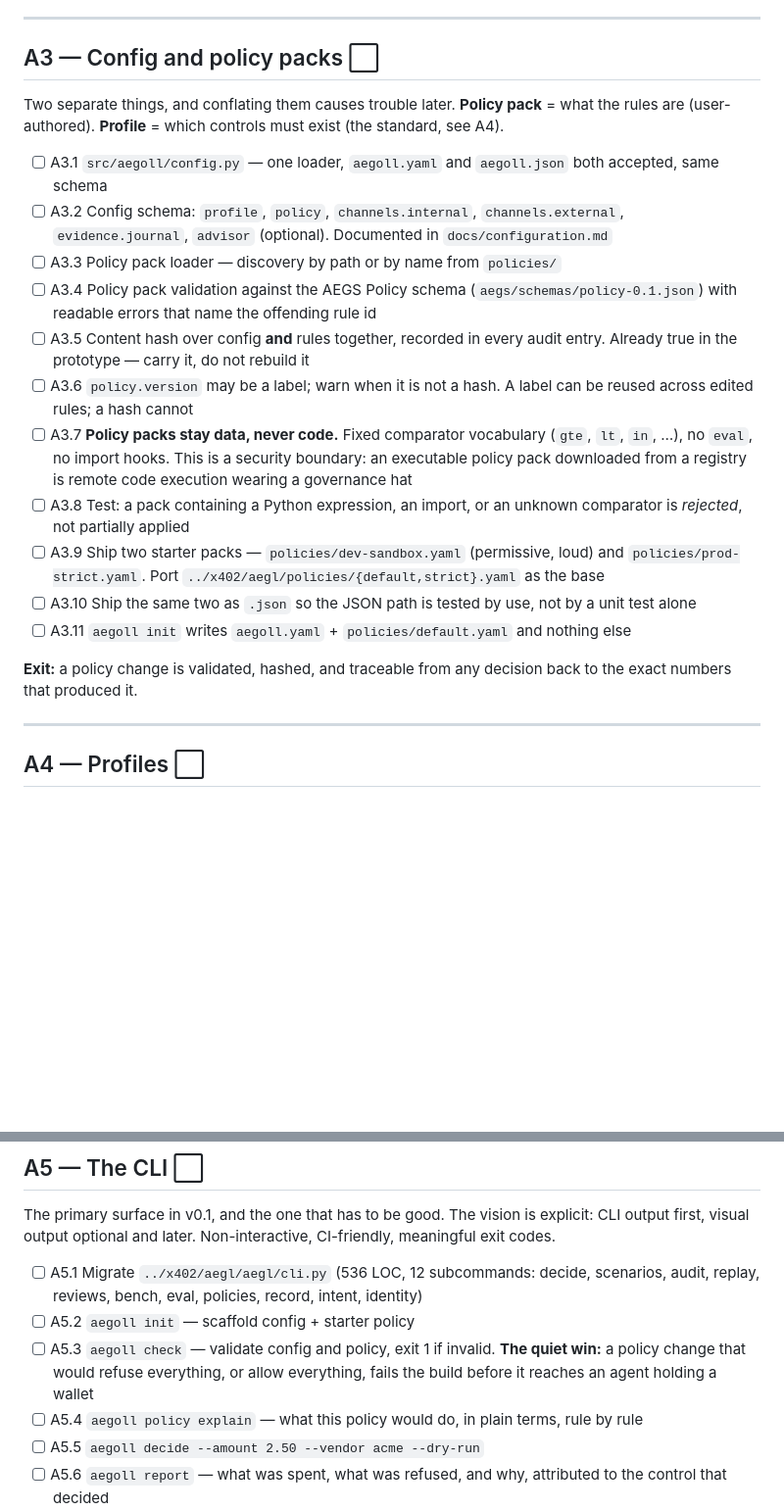
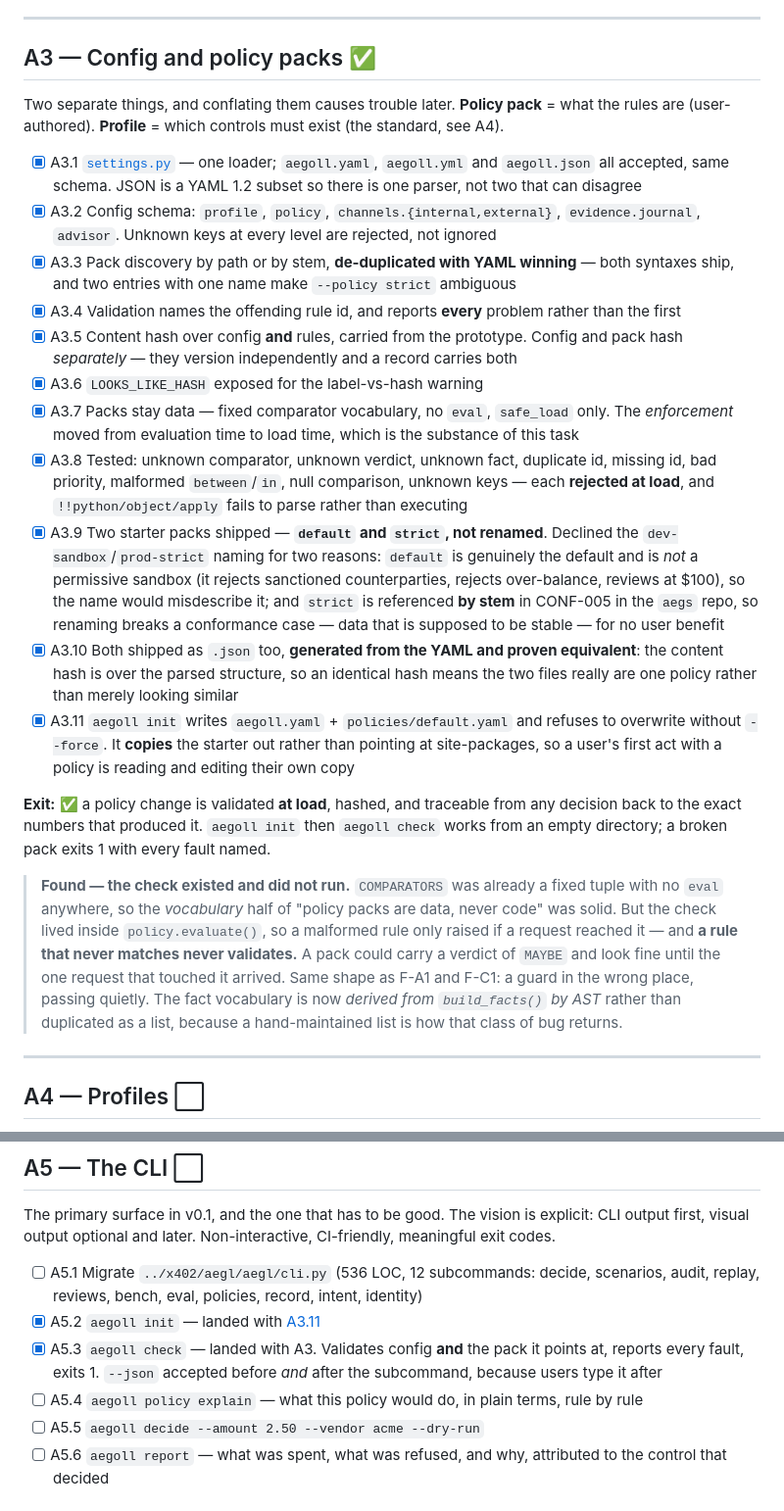
Before and after one commit to aegoll/aegoll, a Markdown page: PLAN.md, 2 parts joined by grey strips. Shown at 98% size. Rendered like a GitHub page; blank space fills up the shorter version.

Commit message:
docs: tick A3, and A5.2/A5.3 which landed with it

```diff
--- a/PLAN.md
+++ b/PLAN.md
@@ -128,25 +128,36 @@ assertions green; the wheel carries 35 modules and no UI. 225 passed from source
 
 ---
 
-## A3 — Config and policy packs ⬜
+## A3 — Config and policy packs ✅
 
 Two separate things, and conflating them causes trouble later. **Policy pack** = what
 the rules are (user-authored). **Profile** = which controls must exist (the standard,
 see A4).
 
-- [ ] A3.1 `src/aegoll/config.py` — one loader, `aegoll.yaml` and `aegoll.json` both accepted, same schema
-- [ ] A3.2 Config schema: `profile`, `policy`, `channels.internal`, `channels.external`, `evidence.journal`, `advisor` (optional). Documented in `docs/configuration.md`
-- [ ] A3.3 Policy pack loader — discovery by path or by name from `policies/`
-- [ ] A3.4 Policy pack validation against the AEGS Policy schema (`aegs/schemas/policy-0.1.json`) with readable errors that name the offending rule id
-- [ ] A3.5 Content hash over config **and** rules together, recorded in every audit entry. Already true in the prototype — carry it, do not rebuild it
-- [ ] A3.6 `policy.version` may be a label; warn when it is not a hash. A label can be reused across edited rules; a hash cannot
-- [ ] A3.7 **Policy packs stay data, never code.** Fixed comparator vocabulary (`gte`, `lt`, `in`, …), no `eval`, no import hooks. This is a security boundary: an executable policy pack downloaded from a registry is remote code execution wearing a governance hat
-- [ ] A3.8 Test: a pack containing a Python expression, an import, or an unknown comparator is *rejected*, not partially applied
-- [ ] A3.9 Ship two starter packs — `policies/dev-sandbox.yaml` (permissive, loud) and `policies/prod-strict.yaml`. Port `../x402/aegl/policies/{default,strict}.yaml` as the base
-- [ ] A3.10 Ship the same two as `.json` so the JSON path is tested by use, not by a unit test alone
-- [ ] A3.11 `aegoll init` writes `aegoll.yaml` + `policies/default.yaml` and nothing else
+- [x] A3.1 [`settings.py`](src/aegoll/settings.py) — one loader; `aegoll.yaml`, `aegoll.yml` and `aegoll.json` all accepted, same schema. JSON is a YAML 1.2 subset so there is one parser, not two that can disagree
+- [x] A3.2 Config schema: `profile`, `policy`, `channels.{internal,external}`, `evidence.journal`, `advisor`. Unknown keys at every level are rejected, not ignored
+- [x] A3.3 Pack discovery by path or by stem, **de-duplicated with YAML winning** — both syntaxes ship, and two entries with one name make `--policy strict` ambiguous
+- [x] A3.4 Validation names the offending rule id, and reports **every** problem rather than the first
+- [x] A3.5 Content hash over config **and** rules, carried from the prototype. Config and pack hash *separately* — they version independently and a record carries both
+- [x] A3.6 `LOOKS_LIKE_HASH` exposed for the label-vs-hash warning
+- [x] A3.7 Packs stay data — fixed comparator vocabulary, no `eval`, `safe_load` only. The *enforcement* moved from evaluation time to load time, which is the substance of this task
+- [x] A3.8 Tested: unknown comparator, unknown verdict, unknown fact, duplicate id, missing id, bad priority, malformed `between`/`in`, null comparison, unknown keys — each **rejected at load**, and `!!python/object/apply` fails to parse rather than executing
+- [x] A3.9 Two starter packs shipped — **`default` and `strict`, not renamed**. Declined the `dev-sandbox`/`prod-strict` naming for two reasons: `default` is genuinely the default and is *not* a permissive sandbox (it rejects sanctioned counterparties, rejects over-balance, reviews at $100), so the name would misdescribe it; and `strict` is referenced **by stem** in CONF-005 in the `aegs` repo, so renaming breaks a conformance case — data that is supposed to be stable — for no user benefit
+- [x] A3.10 Both shipped as `.json` too, **generated from the YAML and proven equivalent**: the content hash is over the parsed structure, so an identical hash means the two files really are one policy rather than merely looking similar
+- [x] A3.11 `aegoll init` writes `aegoll.yaml` + `policies/default.yaml` and refuses to overwrite without `--force`. It **copies** the starter out rather than pointing at site-packages, so a user's first act with a policy is reading and editing their own copy
 
-**Exit:** a policy change is validated, hashed, and traceable from any decision back to the exact numbers that produced it.
+**Exit:** ✅ a policy change is validated **at load**, hashed, and traceable from any
+decision back to the exact numbers that produced it. `aegoll init` then `aegoll check`
+works from an empty directory; a broken pack exits 1 with every fault named.
+
+> **Found — the check existed and did not run.** `COMPARATORS` was already a fixed tuple
+> with no `eval` anywhere, so the *vocabulary* half of "policy packs are data, never code"
+> was solid. But the check lived inside `policy.evaluate()`, so a malformed rule only
+> raised if a request reached it — and **a rule that never matches never validates.** A
+> pack could carry a verdict of `MAYBE` and look fine until the one request that touched
+> it arrived. Same shape as F-A1 and F-C1: a guard in the wrong place, passing quietly.
+> The fact vocabulary is now *derived from `build_facts()` by AST* rather than duplicated
+> as a list, because a hand-maintained list is how that class of bug returns.
 
 ---
 
@@ -174,8 +185,8 @@ CLI output first, visual output optional and later. Non-interactive, CI-friendly
 meaningful exit codes.
 
 - [ ] A5.1 Migrate `../x402/aegl/aegl/cli.py` (536 LOC, 12 subcommands: decide, scenarios, audit, replay, reviews, bench, eval, policies, record, intent, identity)
-- [ ] A5.2 `aegoll init` — scaffold config + starter policy
-- [ ] A5.3 `aegoll check` — validate config and policy, exit 1 if invalid. **The quiet win:** a policy change that would refuse everything, or allow everything, fails the build before it reaches an agent holding a wallet
+- [x] A5.2 `aegoll init` — landed with [A3.11](#a3--config-and-policy-packs-)
+- [x] A5.3 `aegoll check` — landed with A3. Validates config **and** the pack it points at, reports every fault, exits 1. `--json` accepted before *and* after the subcommand, because users type it after
 - [ ] A5.4 `aegoll policy explain` — what this policy would do, in plain terms, rule by rule
 - [ ] A5.5 `aegoll decide --amount 2.50 --vendor acme --dry-run`
 - [ ] A5.6 `aegoll report` — what was spent, what was refused, and why, attributed to the control that decided
```
